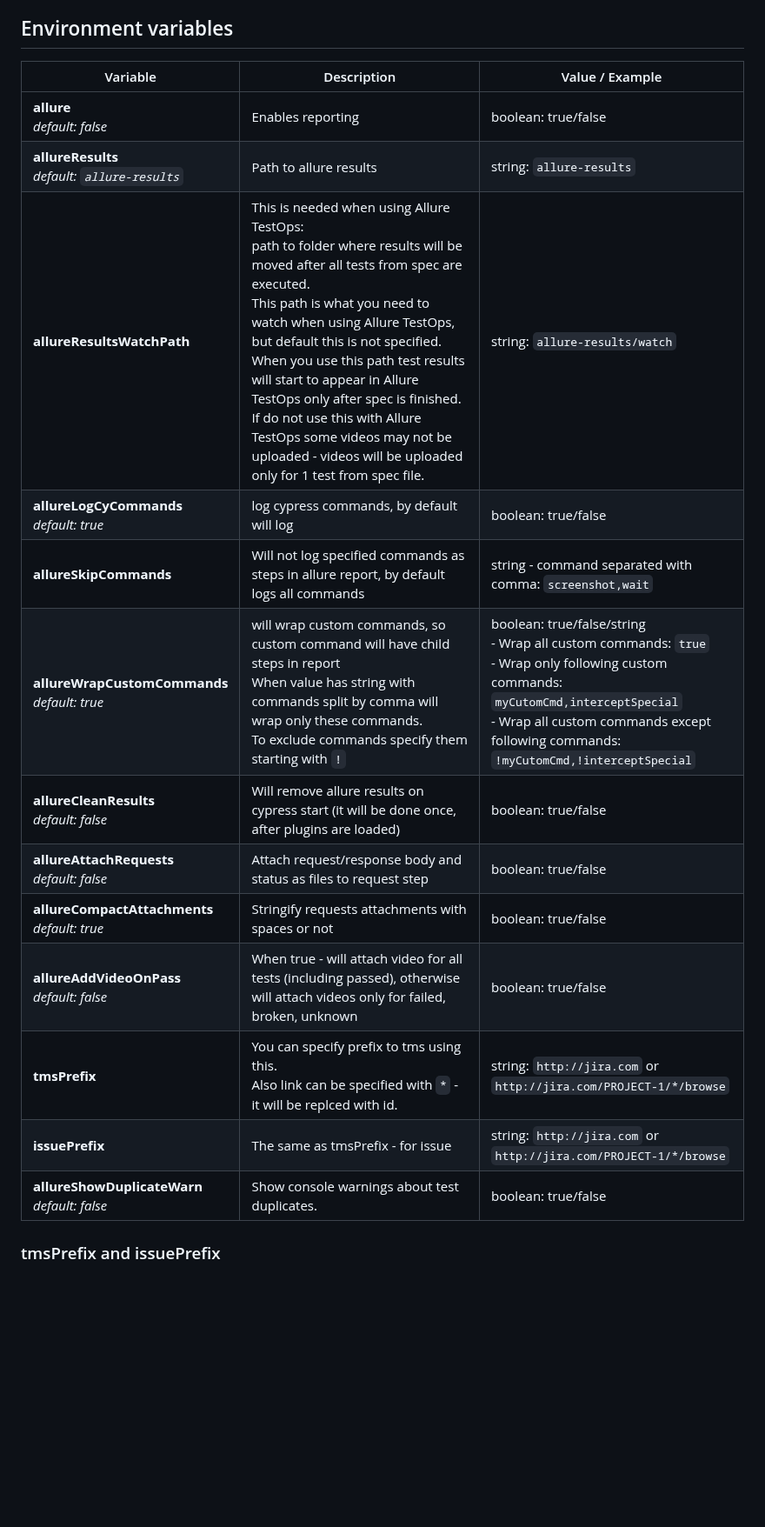
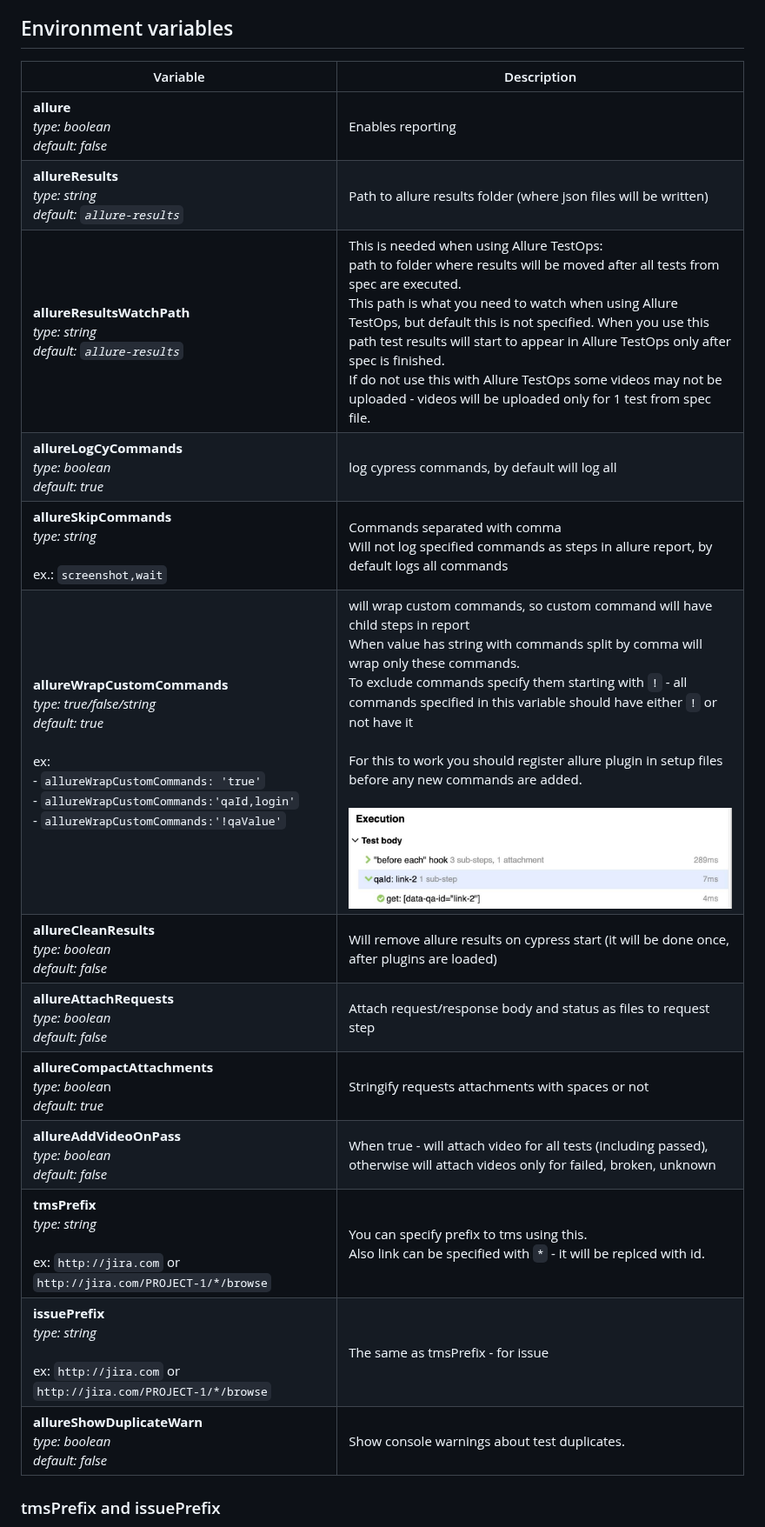
Before and after one commit to mmisty/cypress-allure-adapter, a Markdown page: README.pack.md, the part around one of its changes. Shown at 87% size. Rendered like a GitHub page; pictures changed too: docs/wrap_cmd.jpg (added); blank space fills up the shorter version.

Commit message:
fix requests and readme

```diff
--- a/README.pack.md
+++ b/README.pack.md
@@ -75,21 +75,21 @@ That's it! :tada:
 
 ## Environment variables
 
-| Variable                                          | Description                                                                                                                                                                                                                                                                                                                                                                                                                                                                            | Value / Example                                                                                                                                                                                                                          |
-|---------------------------------------------------|----------------------------------------------------------------------------------------------------------------------------------------------------------------------------------------------------------------------------------------------------------------------------------------------------------------------------------------------------------------------------------------------------------------------------------------------------------------------------------------|------------------------------------------------------------------------------------------------------------------------------------------------------------------------------------------------------------------------------------------|
-| **allure**<br/>_default: false_                   | Enables reporting                                                                                                                                                                                                                                                                                                                                                                                                                                                                      | boolean: true/false                                                                                                                                                                                                                      |
-| **allureResults**<br/>_default: `allure-results`_ | Path to allure results                                                                                                                                                                                                                                                                                                                                                                                                                                                                 | string: `allure-results`                                                                                                                                                                                                                 |
-| **allureResultsWatchPath**                        | This is needed when using Allure TestOps: <br/>path to folder where results will be moved after all tests from spec are executed. <br/>This path is what you need to watch when using Allure TestOps, but default this is not specified. When you use this path test results will start to appear in Allure TestOps only after spec is finished. <br/>If do not use this with Allure TestOps some videos may not be uploaded - videos will be uploaded only for 1 test from spec file. | string: `allure-results/watch`                                                                                                                                                                                                           |
-| **allureLogCyCommands**<br/>_default: true_       | log cypress commands, by default will log                                                                                                                                                                                                                                                                                                                                                                                                                                              | boolean: true/false                                                                                                                                                                                                                      |
-| **allureSkipCommands**                            | Will not log specified commands as steps in allure report, by default logs all commands                                                                                                                                                                                                                                                                                                                                                                                                | string - command separated with comma: `screenshot,wait`                                                                                                                                                                                 |
-| **allureWrapCustomCommands**<br/>_default: true_  | will wrap custom commands, so custom command will have child steps in report<br/>When value has string with commands split by comma will wrap only these commands. <br/>To exclude commands specify them starting with `!`                                                                                                                                                                                                                                                             | boolean: true/false/string<br/> - Wrap all custom commands: `true`<br/> - Wrap only following custom commands: `myCutomCmd,interceptSpecial`<br/> - Wrap  all custom commands except following commands: `!myCutomCmd,!interceptSpecial` |
-| **allureCleanResults**<br/>_default: false_       | Will remove allure results on cypress start (it will be done once, after plugins are loaded)                                                                                                                                                                                                                                                                                                                                                                                           | boolean: true/false                                                                                                                                                                                                                      |
-| **allureAttachRequests**<br/>_default: false_     | Attach request/response body and status as files to request step                                                                                                                                                                                                                                                                                                                                                                                                                       | boolean: true/false                                                                                                                                                                                                                      |
-| **allureCompactAttachments**<br/>_default: true_  | Stringify requests attachments with spaces or not                                                                                                                                                                                                                                                                                                                                                                                                                                      | boolean: true/false                                                                                                                                                                                                                      |
-| **allureAddVideoOnPass**<br/>_default: false_     | When true - will attach video for all tests (including passed), otherwise will attach videos only for failed, broken, unknown                                                                                                                                                                                                                                                                                                                                                          | boolean: true/false                                                                                                                                                                                                                      |
-| **tmsPrefix**                                     | You can specify prefix to tms using this.  <br/>Also link can be specified with `*` - it will be replced with id.                                                                                                                                                                                                                                                                                                                                                                      | string: `http://jira.com` or `http://jira.com/PROJECT-1/*/browse`                                                                                                                                                                        |
-| **issuePrefix**                                   | The same as tmsPrefix - for issue                                                                                                                                                                                                                                                                                                                                                                                                                                                      | string: `http://jira.com` or `http://jira.com/PROJECT-1/*/browse`                                                                                                                                                                        |
-| **allureShowDuplicateWarn**<br/>_default: false_  | Show console warnings about test duplicates.                                                                                                                                                                                                                                                                                                                                                                                                                                           | boolean: true/false                                                                                                                                                                                                                      |
+| Variable                                                                                                                                                                                                                             | Description                                                                                                                                                                                                                                                                                                                                                                                                                                                                            |
+|--------------------------------------------------------------------------------------------------------------------------------------------------------------------------------------------------------------------------------------|----------------------------------------------------------------------------------------------------------------------------------------------------------------------------------------------------------------------------------------------------------------------------------------------------------------------------------------------------------------------------------------------------------------------------------------------------------------------------------------|
+| **allure**<br/>_type: boolean_<br/>_default: false_                                                                                                                                                                                  | Enables reporting                                                                                                                                                                                                                                                                                                                                                                                                                                                                      |
+| **allureResults**<br/>_type: string_<br/>_default: `allure-results`_                                                                                                                                                                 | Path to allure results folder (where json files will be written)                                                                                                                                                                                                                                                                                                                                                                                                                       |
+| **allureResultsWatchPath**<br/>_type: string_<br/>_default: `allure-results`_                                                                                                                                                        | This is needed when using Allure TestOps: <br/>path to folder where results will be moved after all tests from spec are executed. <br/>This path is what you need to watch when using Allure TestOps, but default this is not specified. When you use this path test results will start to appear in Allure TestOps only after spec is finished. <br/>If do not use this with Allure TestOps some videos may not be uploaded - videos will be uploaded only for 1 test from spec file. |
+| **allureLogCyCommands**<br/>_type: boolean_<br/>_default: true_                                                                                                                                                                      | log cypress commands, by default will log all                                                                                                                                                                                                                                                                                                                                                                                                                                          |
+| **allureSkipCommands**<br/>_type: string_<br/><br/>ex.: `screenshot,wait`                                                                                                                                                            | Commands separated with comma<br/>Will not log specified commands as steps in allure report, by default logs all commands                                                                                                                                                                                                                                                                                                                                                              |
+| **allureWrapCustomCommands**<br/>_type: true/false/string_<br/>_default: true_ <br/><br/>ex:<br/> -  `allureWrapCustomCommands: 'true'`<br/> - `allureWrapCustomCommands:'qaId,login'`<br/> - `allureWrapCustomCommands:'!qaValue'`  | will wrap custom commands, so custom command will have child steps in report<br/>When value has string with commands split by comma will wrap only these commands. <br/>To exclude commands specify them starting with `!` - all commands specified in this variable should have either `!` or not have it <br/><br/>For this to work you should register allure plugin in setup files before any new commands are added.<br/><br/>![wrap-cmd](./docs/wrap_cmd.jpg)                         |
+| **allureCleanResults**<br/>_type: boolean_<br/>_default: false_                                                                                                                                                                      | Will remove allure results on cypress start (it will be done once, after plugins are loaded)                                                                                                                                                                                                                                                                                                                                                                                           |
+| **allureAttachRequests**<br/>_type: boolean_<br/>_default: false_                                                                                                                                                                    | Attach request/response body and status as files to request step                                                                                                                                                                                                                                                                                                                                                                                                                       |
+| **allureCompactAttachments**<br/>*type: boolea*n<br/>_default: true_                                                                                                                                                                 | Stringify requests attachments with spaces or not                                                                                                                                                                                                                                                                                                                                                                                                                                      |
+| **allureAddVideoOnPass**<br/>_type: boolean_<br/>_default: false_                                                                                                                                                                    | When true - will attach video for all tests (including passed), otherwise will attach videos only for failed, broken, unknown                                                                                                                                                                                                                                                                                                                                                          |
+| **tmsPrefix** <br/>_type: string_<br/><br/>ex: `http://jira.com` or `http://jira.com/PROJECT-1/*/browse`                                                                                                                             | You can specify prefix to tms using this.  <br/>Also link can be specified with `*` - it will be replced with id.                                                                                                                                                                                                                                                                                                                                                                      |
+| **issuePrefix** <br/>_type: string_<br/><br/>ex: `http://jira.com` or `http://jira.com/PROJECT-1/*/browse`                                                                                                                           | The same as tmsPrefix - for issue                                                                                                                                                                                                                                                                                                                                                                                                                                                      |
+| **allureShowDuplicateWarn**<br/>_type: boolean_<br/>_default: false_                                                                                                                                                                 | Show console warnings about test duplicates.                                                                                                                                                                                                                                                                                                                                                                                                                                           |
 
 
 ### tmsPrefix and issuePrefix
```
Also changed, not shown: other parts of README.pack.md (+7 -0 lines), 3 other files.
